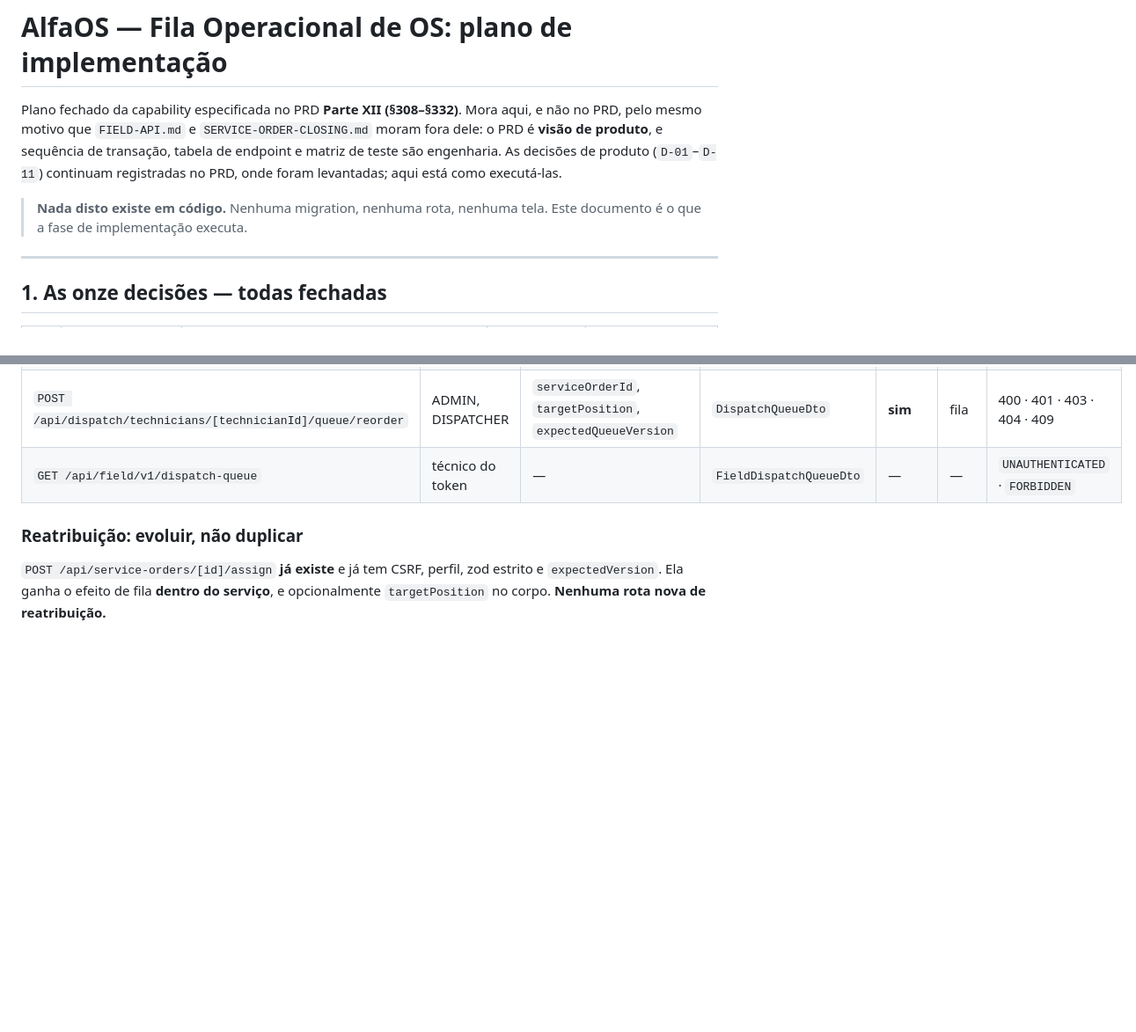
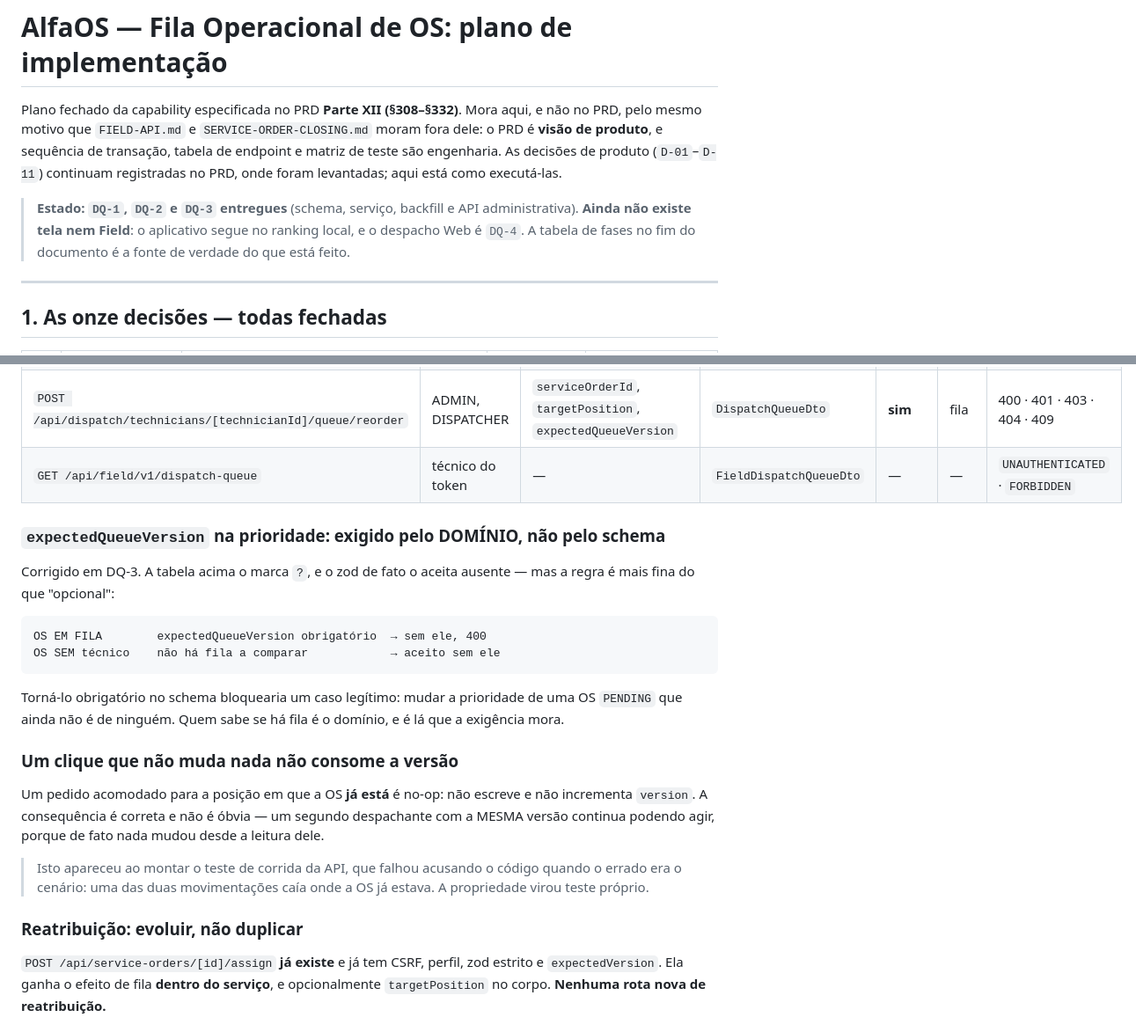
Before and after one commit to JamalSoftware/AlfaOS, a Markdown page: docs/DISPATCH-QUEUE.md, 2 parts joined by grey strips. Shown at 88% size. Drawn GitHub-style; blank space fills up the shorter version.

````diff
--- a/docs/DISPATCH-QUEUE.md
+++ b/docs/DISPATCH-QUEUE.md
@@ -7,8 +7,10 @@ sequência de transação, tabela de endpoint e matriz de teste são engenharia.
 As decisões de produto (`D-01`–`D-11`) continuam registradas no PRD, onde
 foram levantadas; aqui está como executá-las.
 
-> **Nada disto existe em código.** Nenhuma migration, nenhuma rota, nenhuma
-> tela. Este documento é o que a fase de implementação executa.
+> **Estado: `DQ-1`, `DQ-2` e `DQ-3` entregues** (schema, serviço, backfill e API
+> administrativa). **Ainda não existe tela nem Field**: o aplicativo segue no
+> ranking local, e o despacho Web é `DQ-4`. A tabela de fases no fim do
+> documento é a fonte de verdade do que está feito.
 
 ---
 
@@ -464,6 +466,31 @@ Convenções seguidas: ação explícita em subcaminho (`/assign`, `/start`),
 | `POST /api/dispatch/technicians/[technicianId]/queue/reorder` | ADMIN, DISPATCHER | `serviceOrderId`, `targetPosition`, `expectedQueueVersion` | `DispatchQueueDto` | **sim** | fila | 400 · 401 · 403 · 404 · 409 |
 | `GET /api/field/v1/dispatch-queue` | técnico do token | — | `FieldDispatchQueueDto` | — | — | `UNAUTHENTICATED` · `FORBIDDEN` |
 
+### `expectedQueueVersion` na prioridade: exigido pelo DOMÍNIO, não pelo schema
+
+Corrigido em DQ-3. A tabela acima o marca `?`, e o zod de fato o aceita ausente
+— mas a regra é mais fina do que "opcional":
+
+```text
+OS EM FILA        expectedQueueVersion obrigatório  → sem ele, 400
+OS SEM técnico    não há fila a comparar            → aceito sem ele
+```
+
+Torná-lo obrigatório no schema bloquearia um caso legítimo: mudar a prioridade
+de uma OS `PENDING` que ainda não é de ninguém. Quem sabe se há fila é o
+domínio, e é lá que a exigência mora.
+
+### Um clique que não muda nada não consome a versão
+
+Um pedido acomodado para a posição em que a OS **já está** é no-op: não escreve
+e não incrementa `version`. A consequência é correta e não é óbvia — um segundo
+despachante com a MESMA versão continua podendo agir, porque de fato nada mudou
+desde a leitura dele.
+
+> Isto apareceu ao montar o teste de corrida da API, que falhou acusando o
+> código quando o errado era o cenário: uma das duas movimentações caía onde a
+> OS já estava. A propriedade virou teste próprio.
+
 ### Reatribuição: evoluir, não duplicar
 
 `POST /api/service-orders/[id]/assign` **já existe** e já tem CSRF, perfil, zod
````
Also changed, not shown: other parts of docs/DISPATCH-QUEUE.md (+1 -1 lines), CLAUDE.md (+10 -0 lines), docs/CONTEXT-MAP.md (+9 -4 lines).
